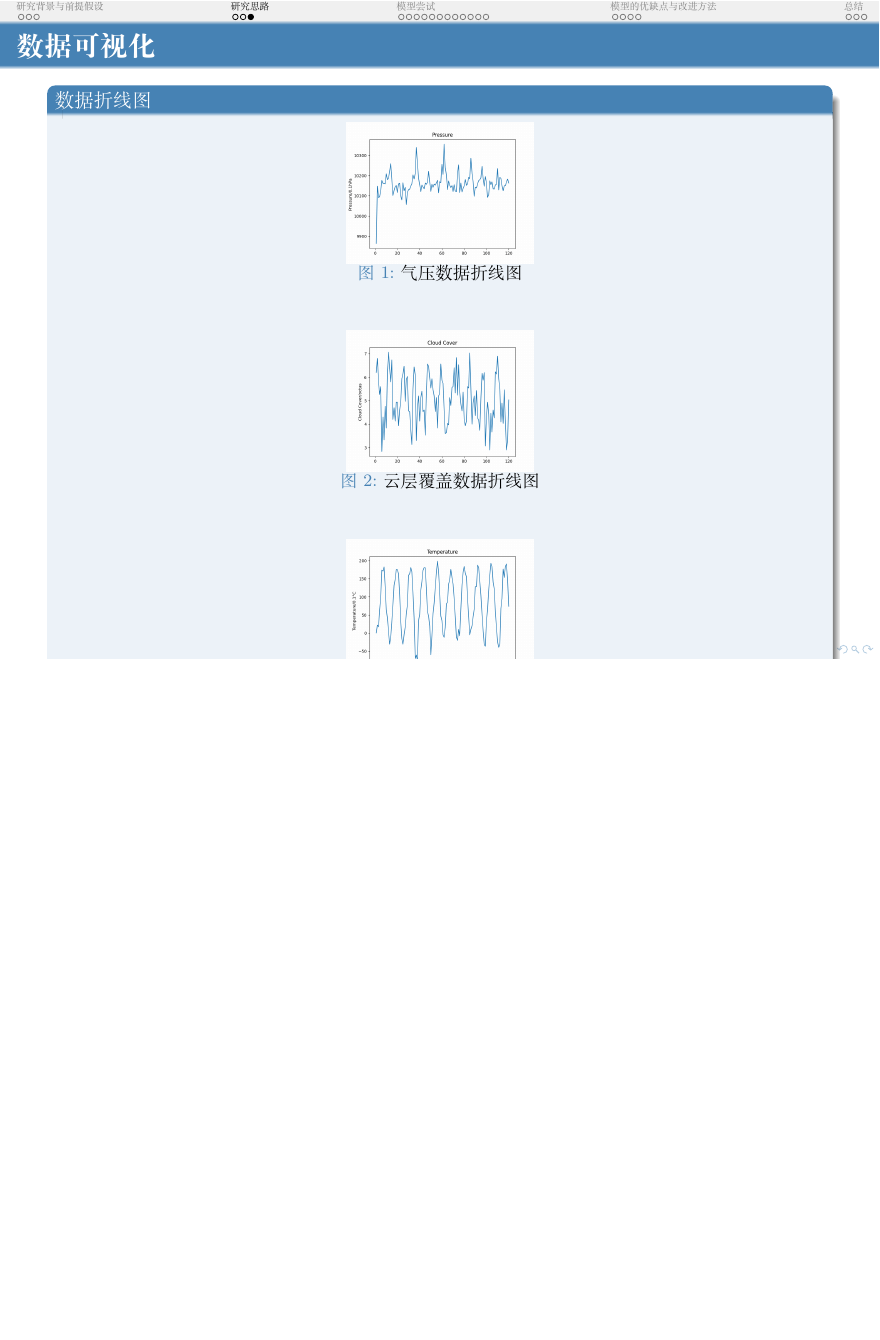
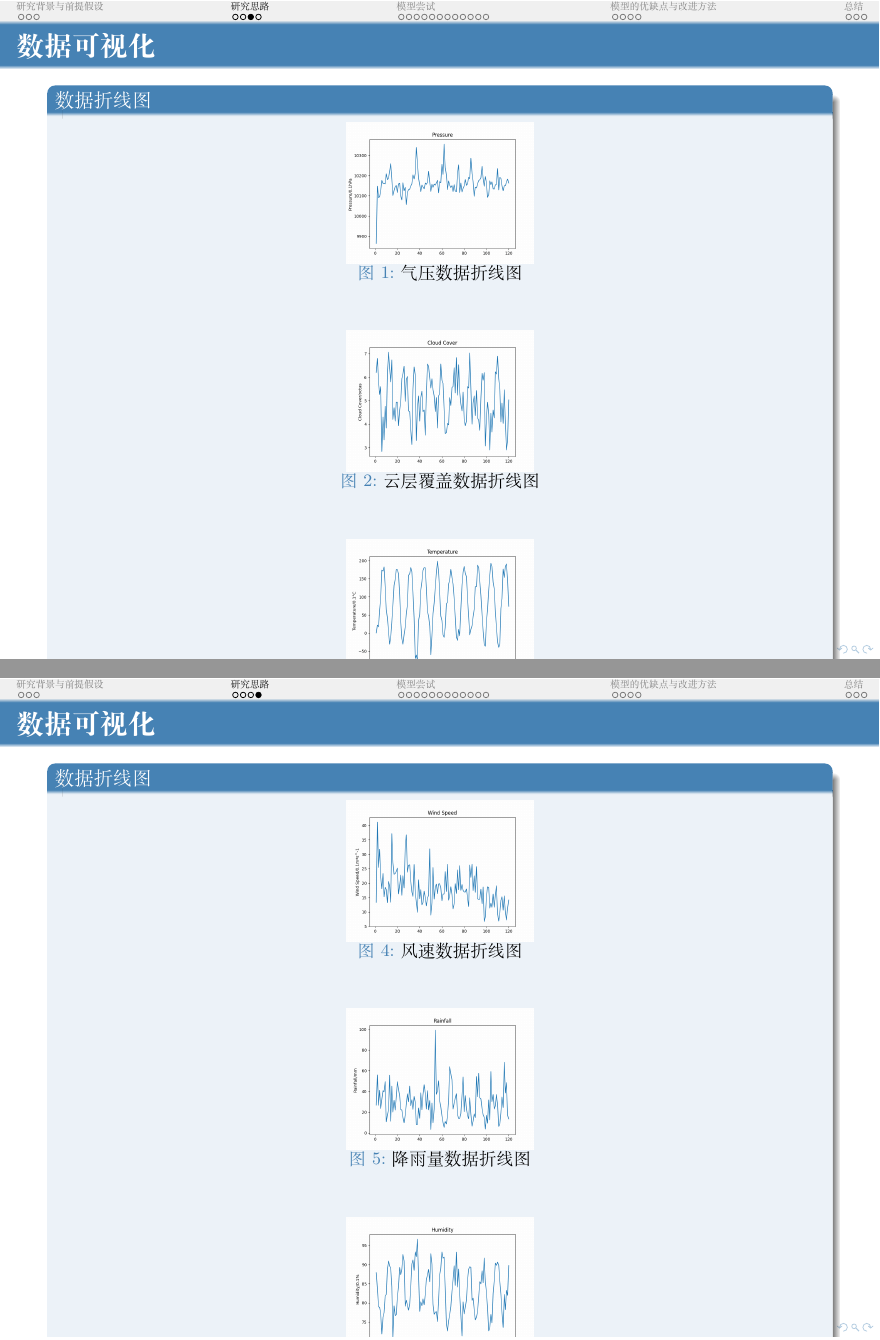
Before and after one commit to limuy2022/math_model, LaTeX slides (ppt/src.tex): page 8 of 27 before the commit and pages 8 and 9 of 28 after it, the two joined at a grey line, the shorter picture padded with empty space. Compiled offline with XeLaTeX.

Commit message:
change text

```diff
--- a/ppt/src.tex
+++ b/ppt/src.tex
@@ -306,7 +306,12 @@
 			\includegraphics[scale=0.21]{../src/prepare_data/tg.png}
 			\caption{气温数据折线图}
 		\end{figure}
+	\end{block}
+\end{frame}
 
+\begin{frame}
+	\frametitle{数据可视化}
+	\begin{block}{数据折线图}
 		\begin{figure}[h!]
 			\centering
 			\includegraphics[scale=0.21]{../src/prepare_data/fg.png}
```
Also changed, not shown: ppt/src.pdf, ppt/src.tex (1 more changed lines), 5 other files.
